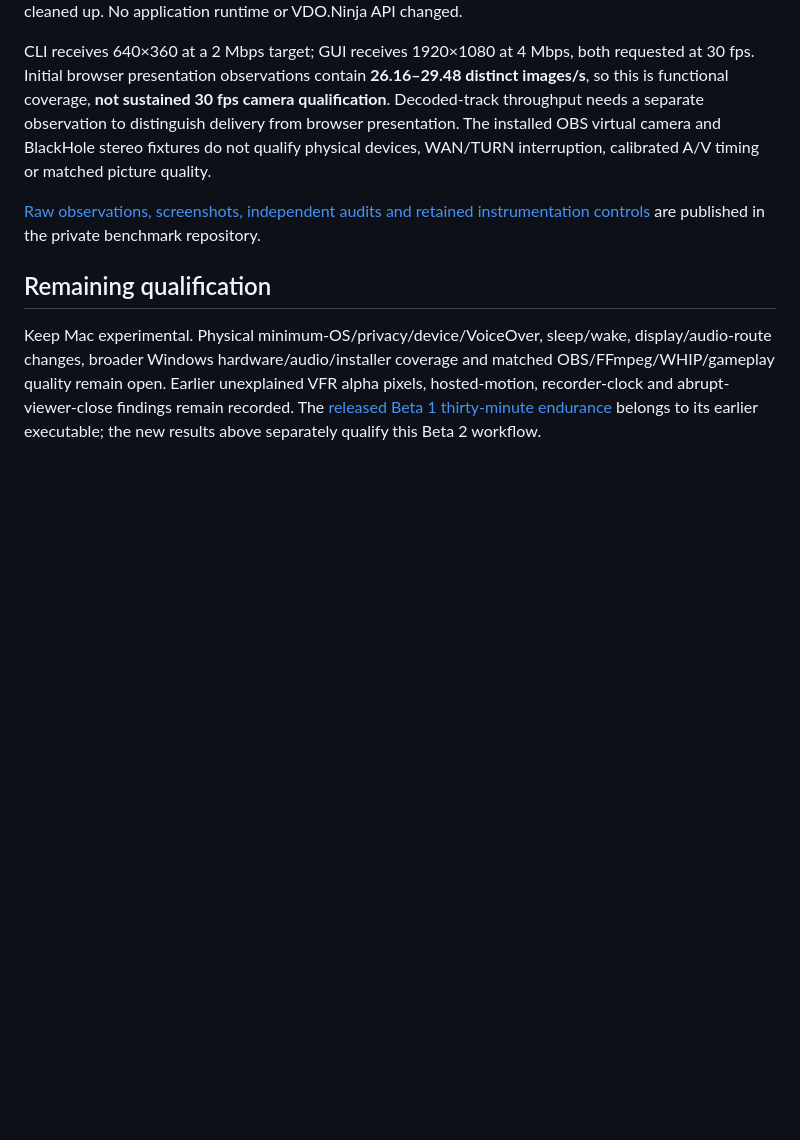
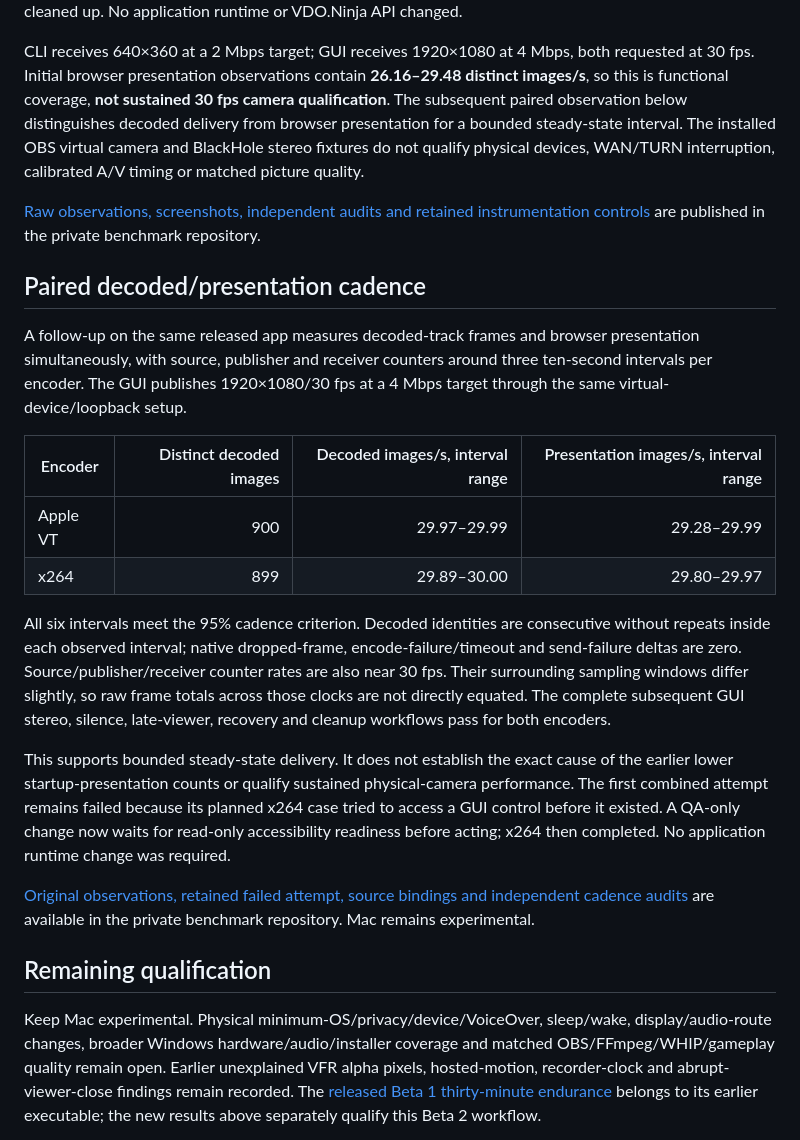
Before and after one commit to steveseguin/game-capture, a Markdown page: docs/macos-0265-beta2-validation-2026-10-18.md, the part around the change. GitHub-like rendering; blank space fills up the shorter version.

Commit message:
Document released Mac decoded and presented WHIP cadence

```diff
--- a/docs/macos-0265-beta2-validation-2026-10-18.md
+++ b/docs/macos-0265-beta2-validation-2026-10-18.md
@@ -99,14 +99,44 @@ cleaned up. No application runtime or VDO.Ninja API changed.
 CLI receives 640×360 at a 2 Mbps target; GUI receives 1920×1080 at 4 Mbps, both
 requested at 30 fps. Initial browser presentation observations contain
 **26.16–29.48 distinct images/s**, so this is functional coverage, **not sustained
-30 fps camera qualification**. Decoded-track throughput needs a separate
-observation to distinguish delivery from browser presentation. The installed
+30 fps camera qualification**. The subsequent paired observation below distinguishes decoded delivery from
+browser presentation for a bounded steady-state interval. The installed
 OBS virtual camera and BlackHole stereo fixtures do not qualify physical devices,
 WAN/TURN interruption, calibrated A/V timing or matched picture quality.
 
 [Raw observations, screenshots, independent audits and retained instrumentation controls](https://github.com/steveseguin/video-encoder-testing/tree/main/knowledge/2026-10-18-apple-m1-beta2-whip)
 are published in the private benchmark repository.
 
+## Paired decoded/presentation cadence
+
+A follow-up on the same released app measures decoded-track frames and browser
+presentation simultaneously, with source, publisher and receiver counters around
+three ten-second intervals per encoder. The GUI publishes 1920×1080/30 fps at a
+4 Mbps target through the same virtual-device/loopback setup.
+
+| Encoder | Distinct decoded images | Decoded images/s, interval range | Presentation images/s, interval range |
+| --- | ---: | ---: | ---: |
+| Apple VT | 900 | 29.97–29.99 | 29.28–29.99 |
+| x264 | 899 | 29.89–30.00 | 29.80–29.97 |
+
+All six intervals meet the 95% cadence criterion. Decoded identities are
+consecutive without repeats inside each observed interval; native dropped-frame,
+encode-failure/timeout and send-failure deltas are zero. Source/publisher/receiver
+counter rates are also near 30 fps. Their surrounding sampling windows differ
+slightly, so raw frame totals across those clocks are not directly equated.
+The complete subsequent GUI stereo, silence, late-viewer, recovery and cleanup
+workflows pass for both encoders.
+
+This supports bounded steady-state delivery. It does not establish the exact
+cause of the earlier lower startup-presentation counts or qualify sustained
+physical-camera performance. The first combined attempt remains failed because
+its planned x264 case tried to access a GUI control before it existed. A QA-only
+change now waits for read-only accessibility readiness before acting; x264 then
+completed. No application runtime change was required.
+
+[Original observations, retained failed attempt, source bindings and independent cadence audits](https://github.com/steveseguin/video-encoder-testing/tree/main/knowledge/2026-10-18-apple-m1-beta2-whip-cadence)
+are available in the private benchmark repository. Mac remains experimental.
+
 ## Remaining qualification
 
 Keep Mac experimental. Physical minimum-OS/privacy/device/VoiceOver, sleep/wake, display/audio-route changes, broader Windows hardware/audio/installer coverage and matched OBS/FFmpeg/WHIP/gameplay quality remain open. Earlier unexplained VFR alpha pixels, hosted-motion, recorder-clock and abrupt-viewer-close findings remain recorded. The [released Beta 1 thirty-minute endurance](https://github.com/steveseguin/game-capture/blob/main/docs/macos-0265-beta1-validation-2026-10-18.md) belongs to its earlier executable; the new results above separately qualify this Beta 2 workflow.
```
